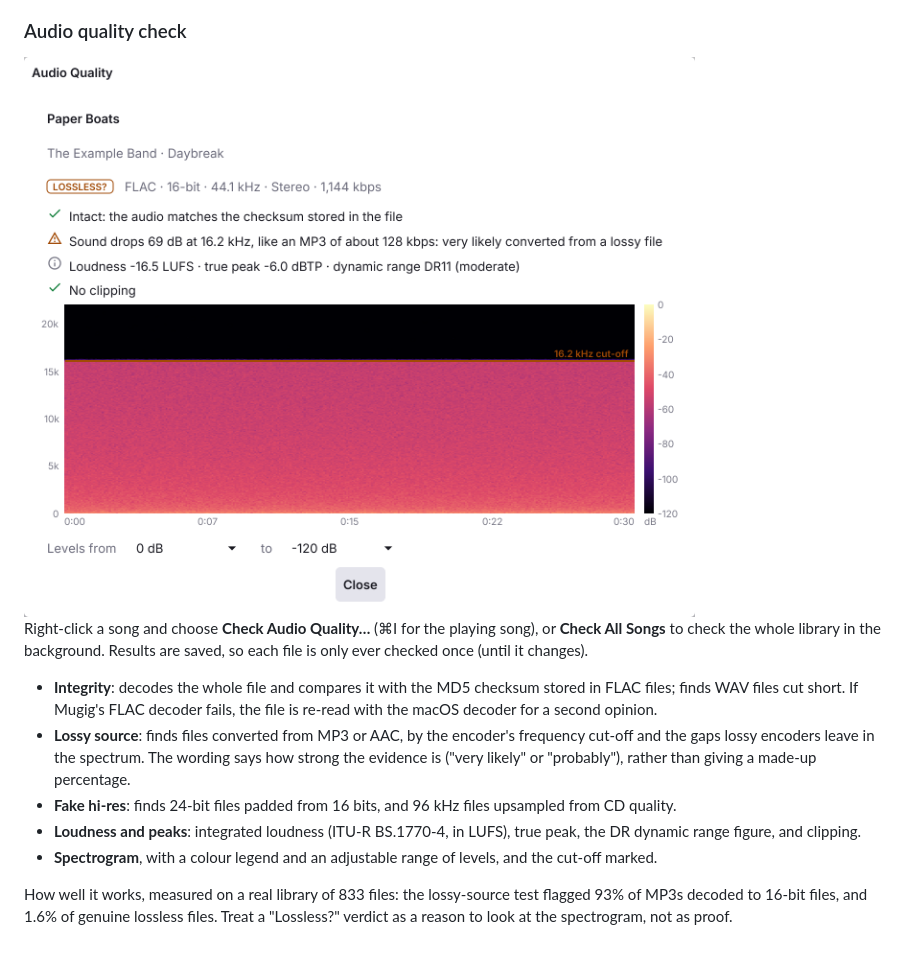
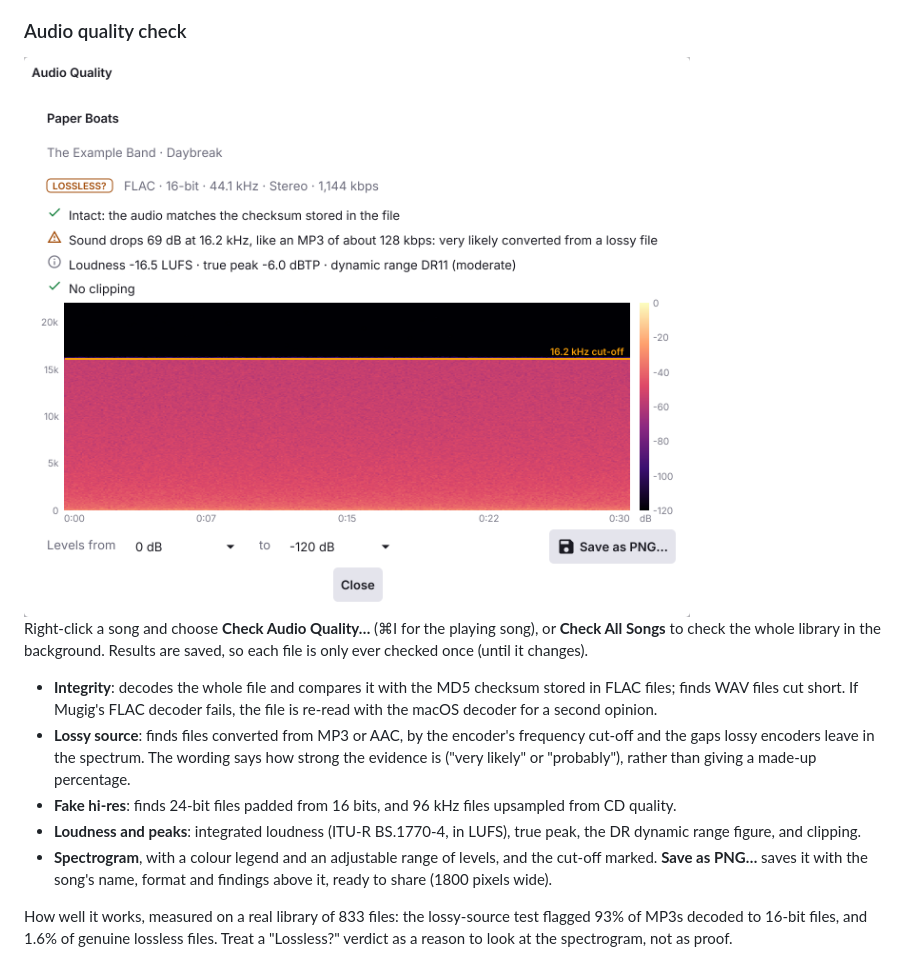
Before and after one commit to yeungon/mugig, a Markdown page: README.md, the part around the change. Drawn GitHub-style; pictures changed too: docs/images/quality-light.png.

```diff
--- a/README.md
+++ b/README.md
@@ -150,7 +150,8 @@ Results are saved, so each file is only ever checked once (until it changes).
 - **Loudness and peaks**: integrated loudness (ITU-R BS.1770-4, in LUFS), true
   peak, the DR dynamic range figure, and clipping.
 - **Spectrogram**, with a colour legend and an adjustable range of levels, and
-  the cut-off marked.
+  the cut-off marked. **Save as PNG…** saves it with the song's name, format
+  and findings above it, ready to share (1800 pixels wide).
 
 How well it works, measured on a real library of 833 files: the lossy-source
 test flagged 93% of MP3s decoded to 16-bit files, and 1.6% of genuine lossless
```
Also changed, not shown: docs/images/quality-dark.png, 6 other files.
